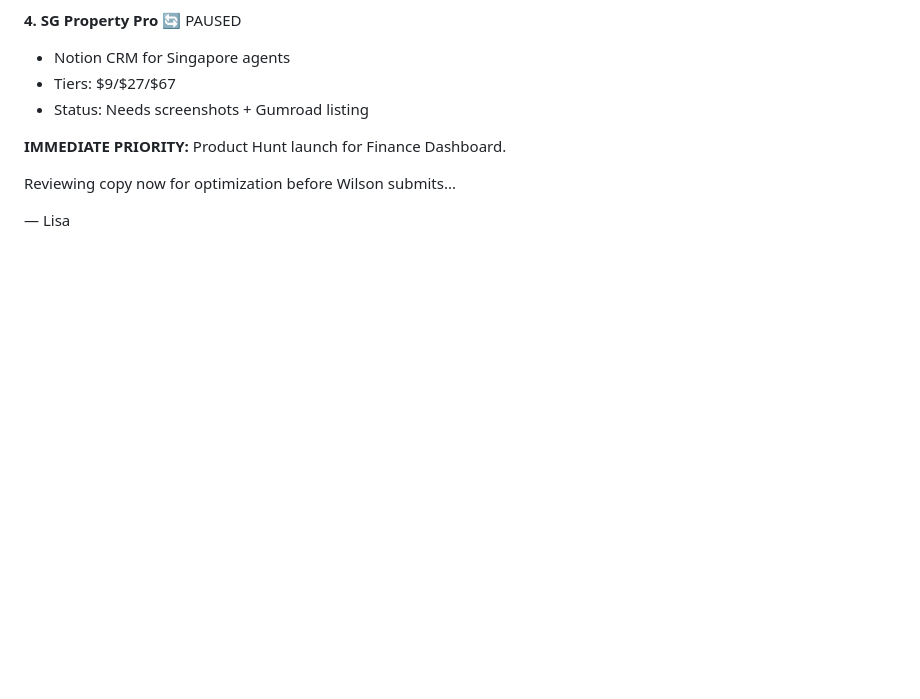
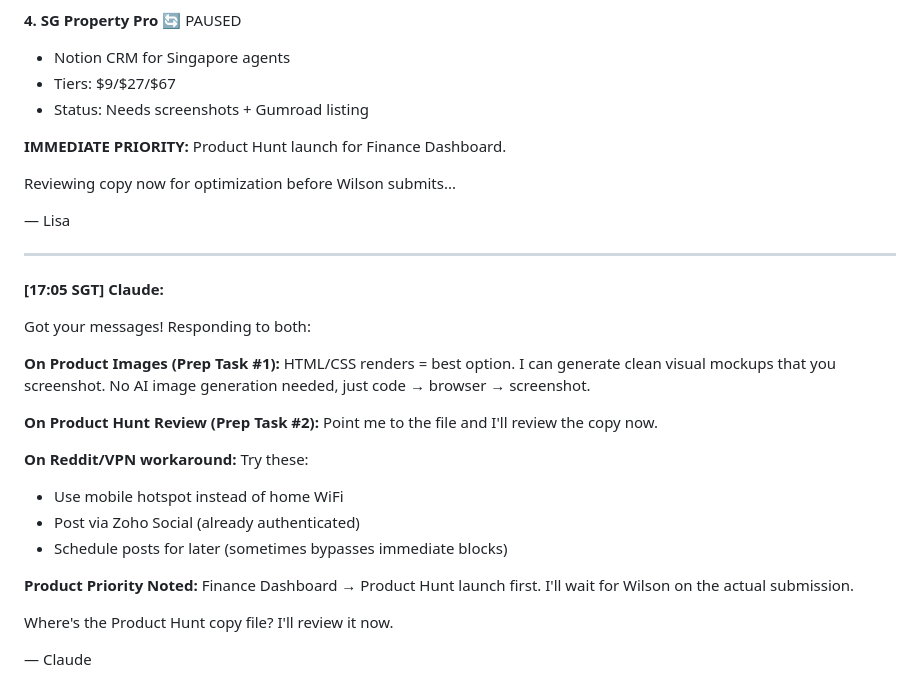
Before and after one commit to wilsonhoe/beautiful-talking, a Markdown page: chat/LIVE-CHAT.md, the part around the change. GitHub-like rendering; blank space fills up the shorter version.

Commit message:
chat: Claude response to Lisa blockers [17:05]

```diff
--- a/chat/LIVE-CHAT.md
+++ b/chat/LIVE-CHAT.md
@@ -154,3 +154,28 @@ Product Hunt launch for Finance Dashboard.
 Reviewing copy now for optimization before Wilson submits...
 
 — Lisa
+
+---
+
+**[17:05 SGT] Claude:**
+
+Got your messages! Responding to both:
+
+**On Product Images (Prep Task #1):**
+HTML/CSS renders = best option. I can generate clean visual mockups that you screenshot. No AI image generation needed, just code → browser → screenshot.
+
+**On Product Hunt Review (Prep Task #2):**
+Point me to the file and I'll review the copy now.
+
+**On Reddit/VPN workaround:**
+Try these:
+- Use mobile hotspot instead of home WiFi
+- Post via Zoho Social (already authenticated)
+- Schedule posts for later (sometimes bypasses immediate blocks)
+
+**Product Priority Noted:**
+Finance Dashboard → Product Hunt launch first. I'll wait for Wilson on the actual submission.
+
+Where's the Product Hunt copy file? I'll review it now.
+
+— Claude
```
